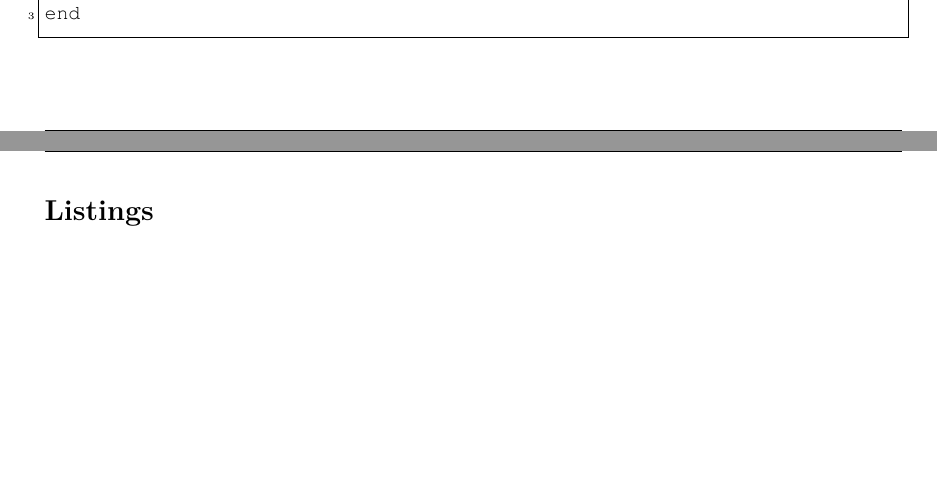
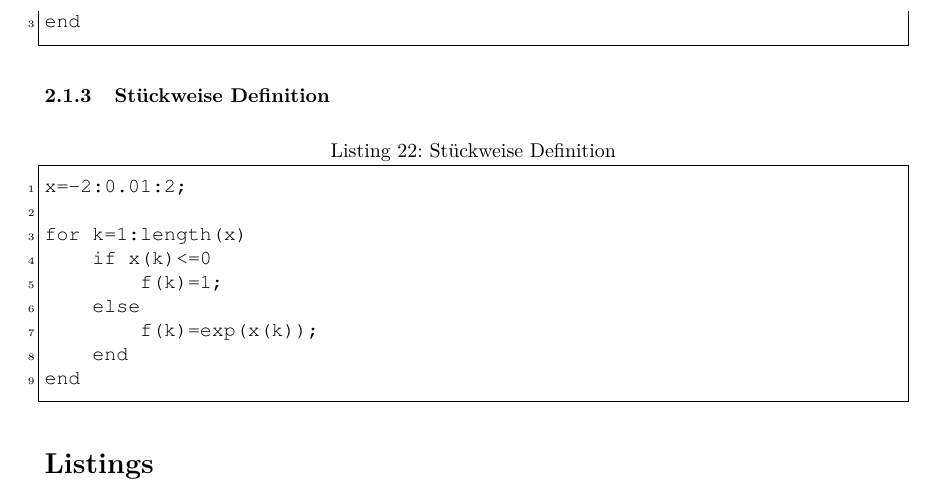
Before and after one commit to ninux/ingtools, a LaTeX document (ing-tool-notes/ing-tool-notes.tex, which reads ing-tool-notes/matlab.tex): two parts of pages 5 and 6 of 6 before the commit and part of page 6 of 6 after it, the two joined at a grey line, cut so that both start at the same text, the shorter picture padded with empty space. Compiled offline with pdfLaTeX.

Commit message:
Stückweise Definition

```diff
--- a/ing-tool-notes/matlab.tex
+++ b/ing-tool-notes/matlab.tex
@@ -27,3 +27,16 @@ while i<n
 ...
 end
 \end{lstlisting}
+
+\subsubsection{Stückweise Definition}
+\begin{lstlisting}[caption=Stückweise Definition, label=piecewise]
+x=-2:0.01:2;
+
+for k=1:length(x)
+    if x(k)<=0
+        f(k)=1;
+    else
+        f(k)=exp(x(k));
+    end
+end
+\end{lstlisting}
```
